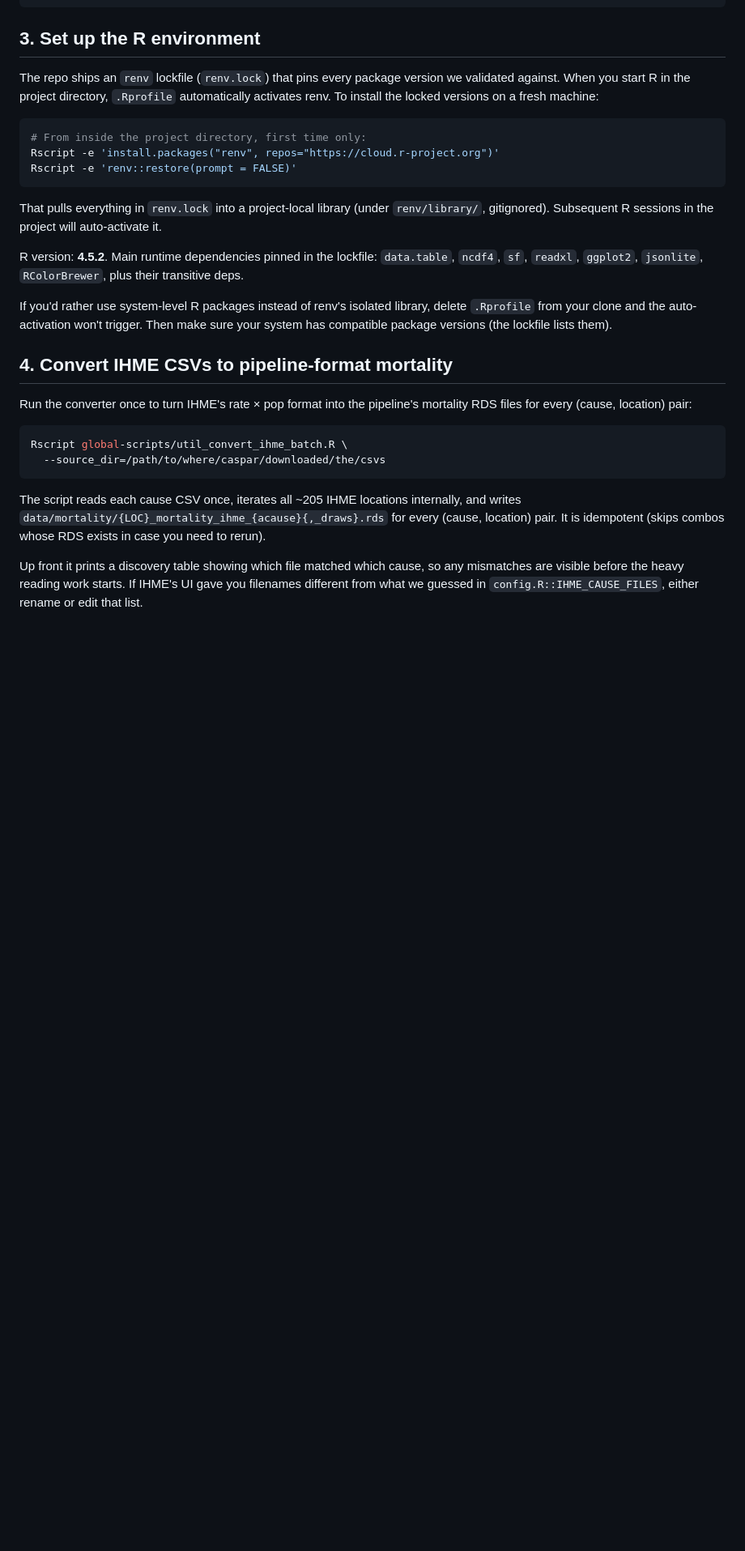
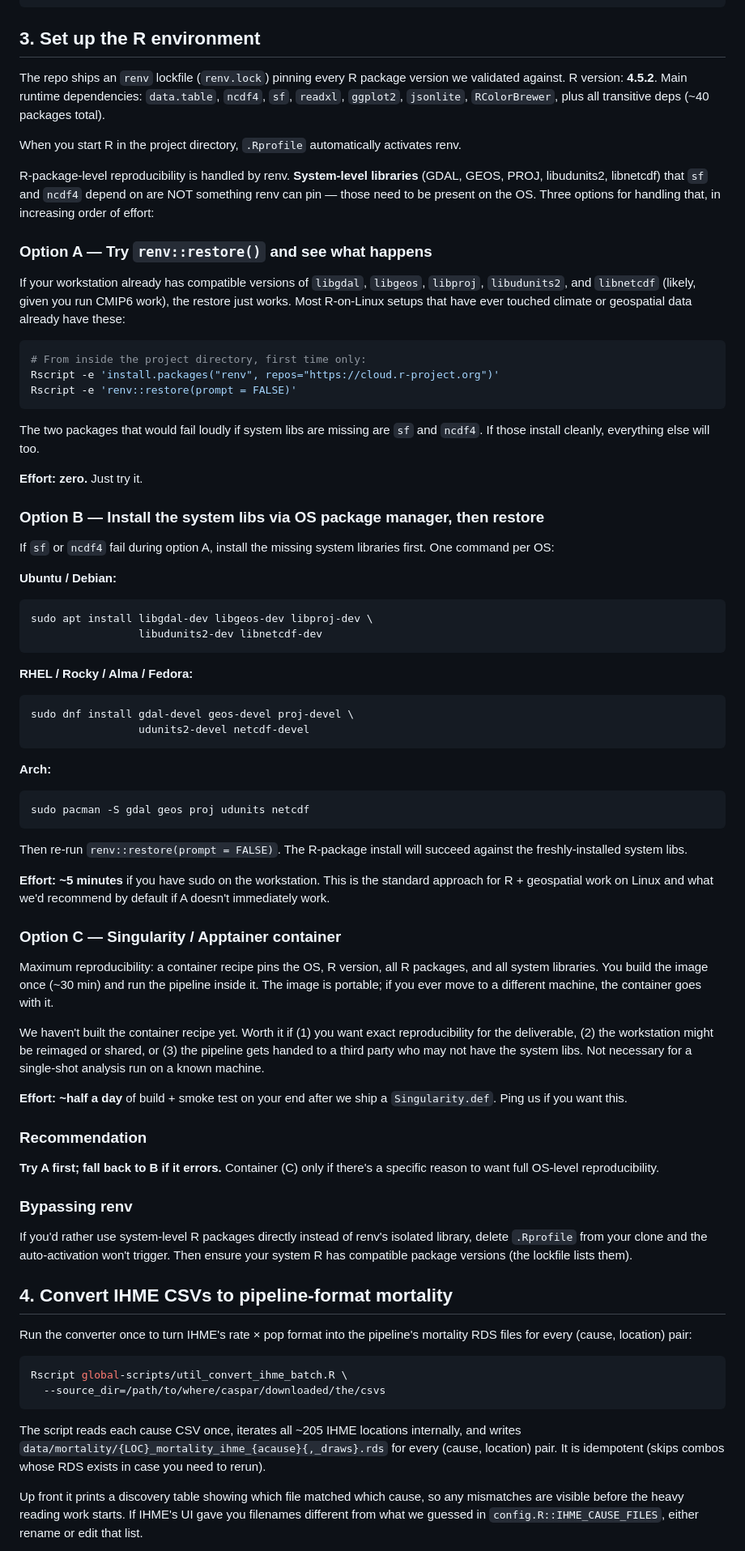
Before and after one commit to aaron-oz/2026-climate-health-burden-projections, a Markdown page: caspar-workflow.md, the part around the change. Shown at 81% size. Drawn GitHub-style; blank space fills up the shorter version.

Commit message:
caspar-workflow §3: spell out the three setup options (A/B/C)
A: Try renv::restore() first. Zero effort if system libs already present
   (likely on a CMIP6-running workstation). sf and ncdf4 are the
   indicators -- if they install cleanly, everything will.

B: If A fails, install missing system libs via apt/dnf/pacman. ~5 min.
   This is the standard approach for R + geospatial on Linux.

C: Singularity / Apptainer container. Max reproducibility but ~half a
   day of build + smoke test. Container recipe not yet built -- only
   land if needed.

Recommend A → B path; C only on request.

Also documents the bypass-renv path (delete .Rprofile) for users who
prefer system R libraries directly.

Co-Authored-By: Claude Opus 4.7 (1M context) <noreply@anthropic.com>

````diff
--- a/caspar-workflow.md
+++ b/caspar-workflow.md
@@ -29,10 +29,27 @@ https://github.com/aaron-oz/2026-climate-health-burden-projections
 
 ## 3. Set up the R environment
 
-The repo ships an `renv` lockfile (`renv.lock`) that pins every package
-version we validated against. When you start R in the project directory,
-`.Rprofile` automatically activates renv. To install the locked versions
-on a fresh machine:
+The repo ships an `renv` lockfile (`renv.lock`) pinning every R package
+version we validated against. R version: **4.5.2**. Main runtime
+dependencies: `data.table`, `ncdf4`, `sf`, `readxl`, `ggplot2`,
+`jsonlite`, `RColorBrewer`, plus all transitive deps (~40 packages
+total).
+
+When you start R in the project directory, `.Rprofile` automatically
+activates renv.
+
+R-package-level reproducibility is handled by renv. **System-level
+libraries** (GDAL, GEOS, PROJ, libudunits2, libnetcdf) that `sf` and
+`ncdf4` depend on are NOT something renv can pin — those need to be
+present on the OS. Three options for handling that, in increasing order
+of effort:
+
+### Option A — Try `renv::restore()` and see what happens
+
+If your workstation already has compatible versions of `libgdal`,
+`libgeos`, `libproj`, `libudunits2`, and `libnetcdf` (likely, given you
+run CMIP6 work), the restore just works. Most R-on-Linux setups that
+have ever touched climate or geospatial data already have these:
 
 ```bash
 # From inside the project directory, first time only:
@@ -40,18 +57,67 @@ Rscript -e 'install.packages("renv", repos="https://cloud.r-project.org")'
 Rscript -e 'renv::restore(prompt = FALSE)'
 ```
 
-That pulls everything in `renv.lock` into a project-local library (under
-`renv/library/`, gitignored). Subsequent R sessions in the project will
-auto-activate it.
+The two packages that would fail loudly if system libs are missing are
+`sf` and `ncdf4`. If those install cleanly, everything else will too.
 
-R version: **4.5.2**. Main runtime dependencies pinned in the lockfile:
-`data.table`, `ncdf4`, `sf`, `readxl`, `ggplot2`, `jsonlite`,
-`RColorBrewer`, plus their transitive deps.
+**Effort: zero.** Just try it.
 
-If you'd rather use system-level R packages instead of renv's isolated
-library, delete `.Rprofile` from your clone and the auto-activation
-won't trigger. Then make sure your system has compatible package
-versions (the lockfile lists them).
+### Option B — Install the system libs via OS package manager, then restore
+
+If `sf` or `ncdf4` fail during option A, install the missing system
+libraries first. One command per OS:
+
+**Ubuntu / Debian:**
+```bash
+sudo apt install libgdal-dev libgeos-dev libproj-dev \
+                 libudunits2-dev libnetcdf-dev
+```
+
+**RHEL / Rocky / Alma / Fedora:**
+```bash
+sudo dnf install gdal-devel geos-devel proj-devel \
+                 udunits2-devel netcdf-devel
+```
+
+**Arch:**
+```bash
+sudo pacman -S gdal geos proj udunits netcdf
+```
+
+Then re-run `renv::restore(prompt = FALSE)`. The R-package install will
+succeed against the freshly-installed system libs.
+
+**Effort: ~5 minutes** if you have sudo on the workstation. This is the
+standard approach for R + geospatial work on Linux and what we'd
+recommend by default if A doesn't immediately work.
+
+### Option C — Singularity / Apptainer container
+
+Maximum reproducibility: a container recipe pins the OS, R version, all
+R packages, and all system libraries. You build the image once (~30 min)
+and run the pipeline inside it. The image is portable; if you ever move
+to a different machine, the container goes with it.
+
+We haven't built the container recipe yet. Worth it if (1) you want
+exact reproducibility for the deliverable, (2) the workstation might be
+reimaged or shared, or (3) the pipeline gets handed to a third party who
+may not have the system libs. Not necessary for a single-shot analysis
+run on a known machine.
+
+**Effort: ~half a day** of build + smoke test on your end after we ship
+a `Singularity.def`. Ping us if you want this.
+
+### Recommendation
+
+**Try A first; fall back to B if it errors.** Container (C) only if
+there's a specific reason to want full OS-level reproducibility.
+
+### Bypassing renv
+
+If you'd rather use system-level R packages directly instead of renv's
+isolated library, delete `.Rprofile` from your clone and the
+auto-activation won't trigger. Then ensure your system R has compatible
+package versions (the lockfile lists them).
 
 ## 4. Convert IHME CSVs to pipeline-format mortality
 
````
